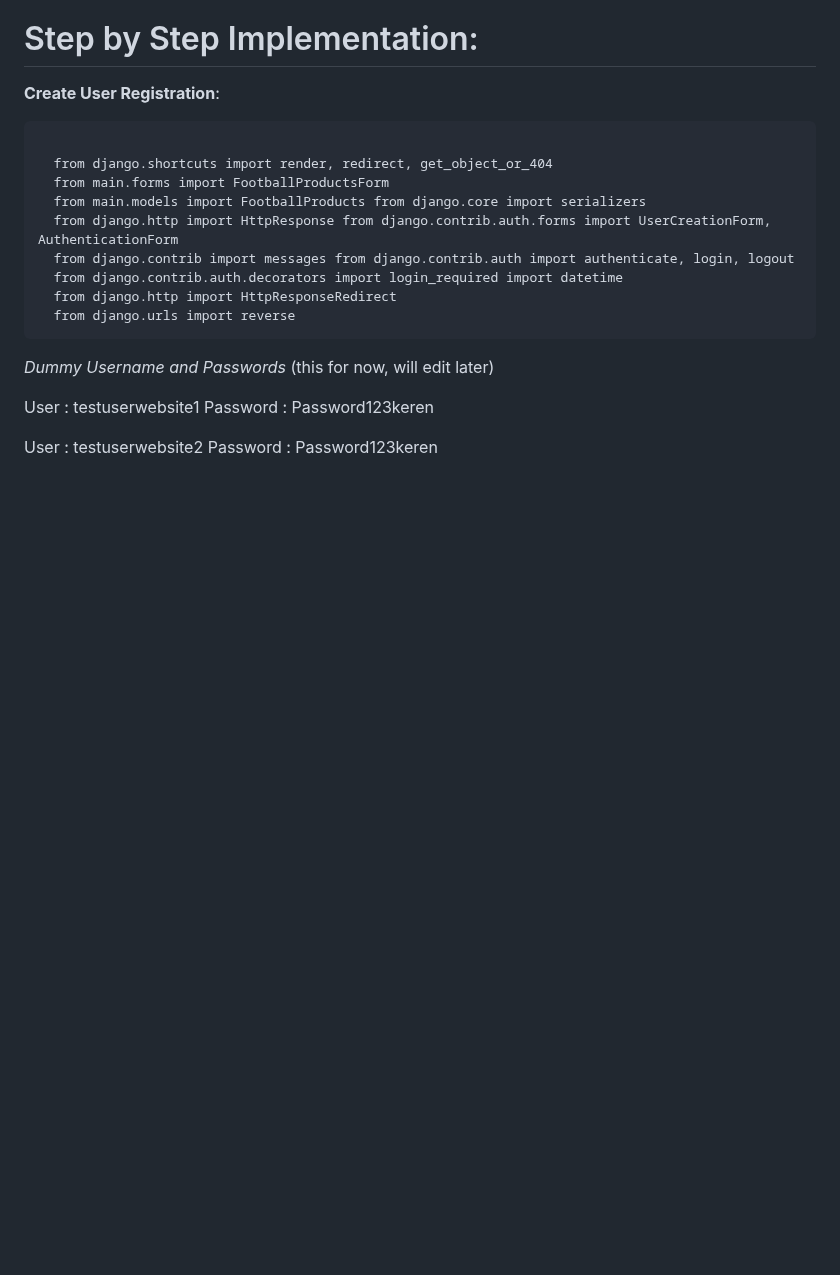
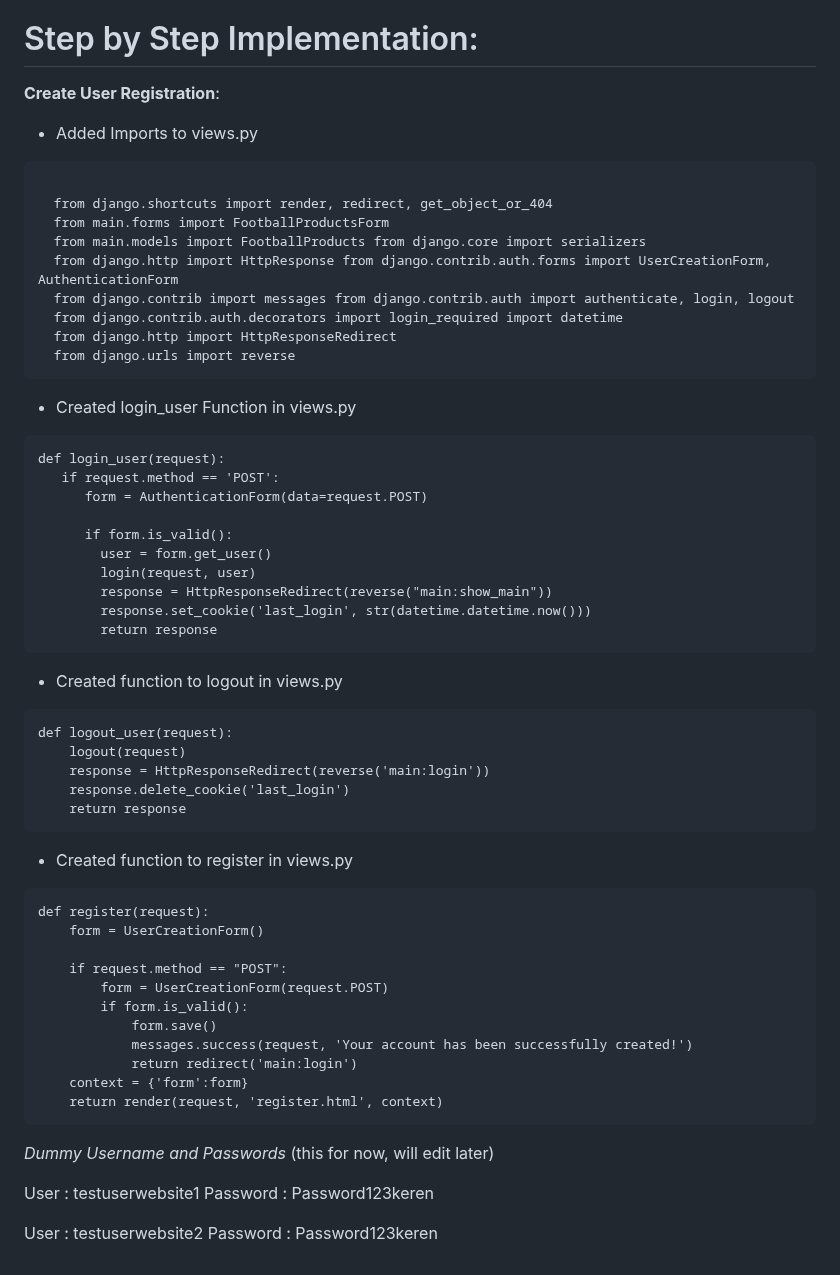
Before and after one commit to sultanadika/football-shop, a Markdown page: README.md, the part around the change. Drawn GitHub-style; blank space fills up the shorter version.

```diff
--- a/README.md
+++ b/README.md
@@ -423,6 +423,7 @@ __How Django Handles Cookie Security:__
 # Step by Step Implementation:
 
 __Create User Registration__:
+- Added Imports to views.py
 <pre>
   from django.shortcuts import render, redirect, get_object_or_404
   from main.forms import FootballProductsForm
@@ -434,6 +435,44 @@ __Create User Registration__:
   from django.urls import reverse
 </pre>
 
+- Created login_user Function in views.py
+<pre>
+def login_user(request):
+   if request.method == 'POST':
+      form = AuthenticationForm(data=request.POST)
+
+      if form.is_valid():
+        user = form.get_user()
+        login(request, user)
+        response = HttpResponseRedirect(reverse("main:show_main"))
+        response.set_cookie('last_login', str(datetime.datetime.now()))
+        return response
+</pre>
+
+- Created function to logout in views.py
+<pre>
+def logout_user(request):
+    logout(request)
+    response = HttpResponseRedirect(reverse('main:login'))
+    response.delete_cookie('last_login')
+    return response
+</pre>
+
+- Created function to register in views.py
+<pre>
+def register(request):
+    form = UserCreationForm()
+
+    if request.method == "POST":
+        form = UserCreationForm(request.POST)
+        if form.is_valid():
+            form.save()
+            messages.success(request, 'Your account has been successfully created!')
+            return redirect('main:login')
+    context = {'form':form}
+    return render(request, 'register.html', context)
+</pre>
+
 _Dummy Username and Passwords_ (this for now, will edit later)
 
 User     : testuserwebsite1
```
